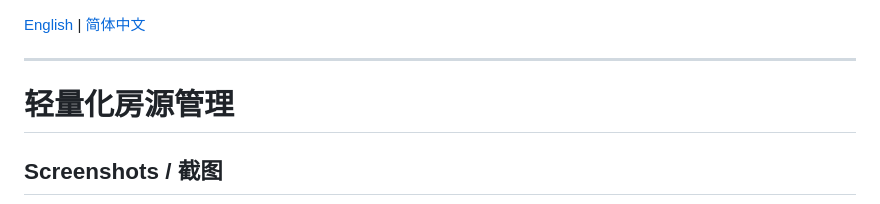
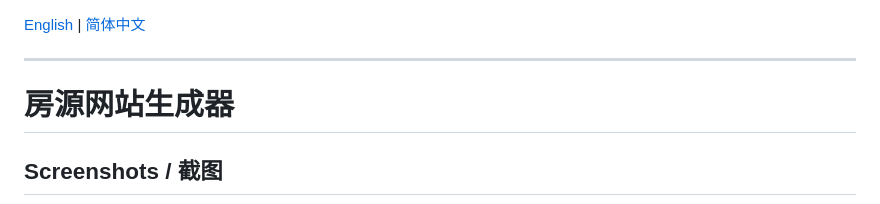
Before and after one commit to zhirai-tech/property-listing-website-builder, a Markdown page: README.zh-CN.md, the part around the change. Drawn GitHub-style.

Commit message:
docs: update project name to keyword-focused title

```diff
--- a/README.zh-CN.md
+++ b/README.zh-CN.md
@@ -2,7 +2,7 @@
 
 ---
 
-# 轻量化房源管理
+# 房源网站生成器
 
 ## Screenshots / 截图
 
```
